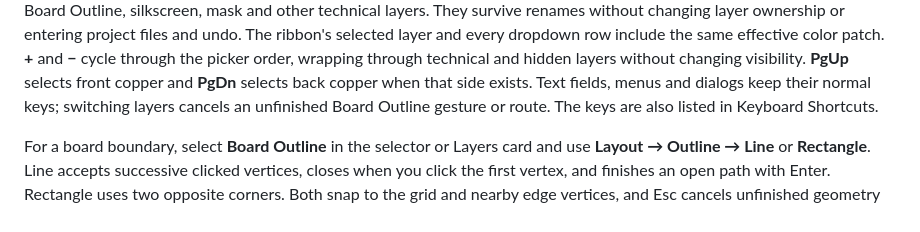
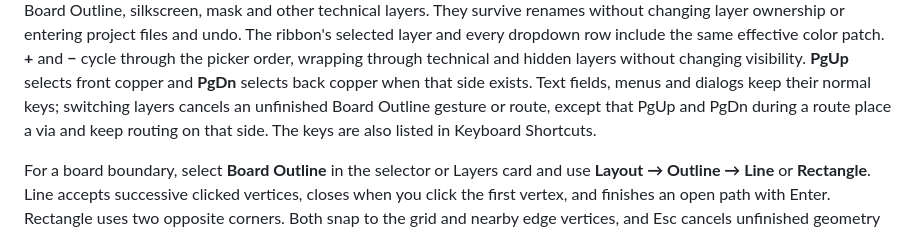
Before and after one commit to tangency-labs/pcbcraft, a Markdown page: docs/editor-guide.md, the part around the change. Drawn GitHub-style.

Commit message:
Note the PgUp/PgDn routing exception in the layer-key docs
The editor guide said switching layers cancels an unfinished route; PgUp
and PgDn now place a via and keep routing instead.

Co-Authored-By: Claude Opus 5.5 <noreply@anthropic.com>
Co-Authored-By: Codex <noreply@openai.com>

```diff
--- a/docs/editor-guide.md
+++ b/docs/editor-guide.md
@@ -570,7 +570,8 @@ color patch. **+** and **−** cycle through the picker order, wrapping through
 technical and hidden layers without changing visibility. **PgUp** selects front
 copper and **PgDn** selects back copper when that side exists. Text fields,
 menus and dialogs keep their normal keys; switching layers cancels an unfinished
-Board Outline gesture or route. The keys are also listed in Keyboard Shortcuts.
+Board Outline gesture or route, except that PgUp and PgDn during a route place a via and
+keep routing on that side. The keys are also listed in Keyboard Shortcuts.
 
 For a board boundary, select **Board Outline** in the selector or Layers card and
 use **Layout → Outline → Line** or **Rectangle**. Line accepts successive clicked
```
